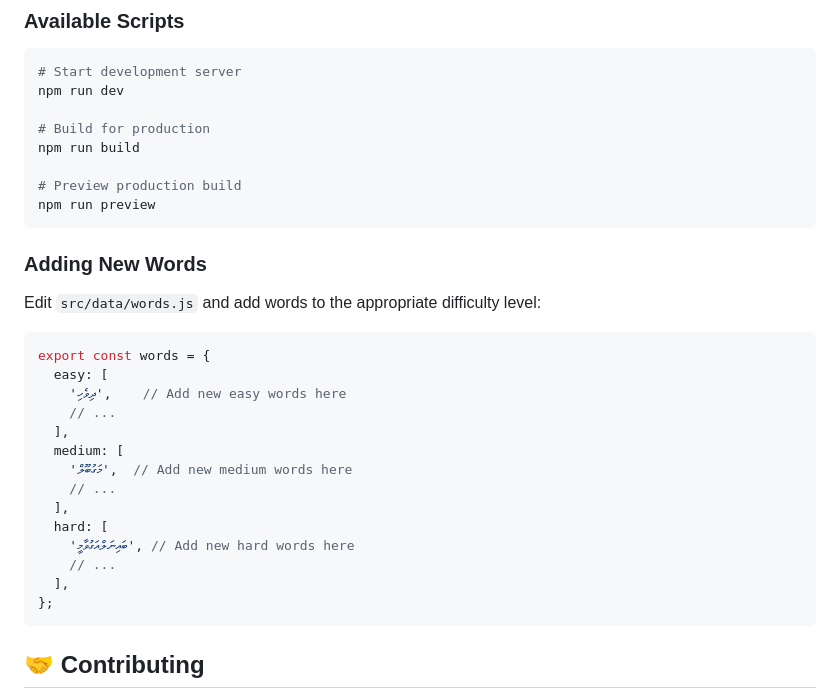
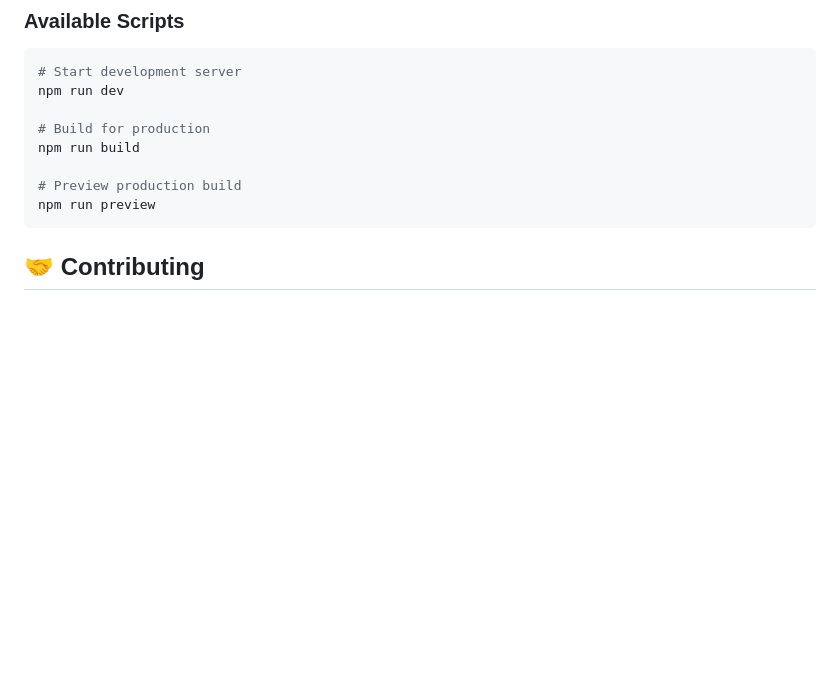
Before and after one commit to ahmedfaarih/dhivehi-ztype, a Markdown page: README.md, the part around the change. Rendered like a GitHub page; blank space fills up the shorter version.

Commit message:
readmeupdated

````diff
--- a/README.md
+++ b/README.md
@@ -120,28 +120,6 @@ npm run build
 # Preview production build
 npm run preview
 ```
-
-### Adding New Words
-
-Edit `src/data/words.js` and add words to the appropriate difficulty level:
-
-```javascript
-export const words = {
-  easy: [
-    'ދިވެހި',    // Add new easy words here
-    // ...
-  ],
-  medium: [
-    'މަގުބޫލް',  // Add new medium words here
-    // ...
-  ],
-  hard: [
-    'ބައިނަލްއަގުވާމީ', // Add new hard words here
-    // ...
-  ],
-};
-```
-
 ## 🤝 Contributing
 
 Contributions are welcome! Please feel free to submit a Pull Request. Areas for improvement:
````
